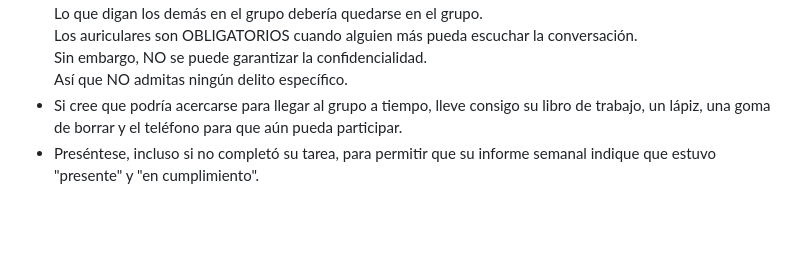
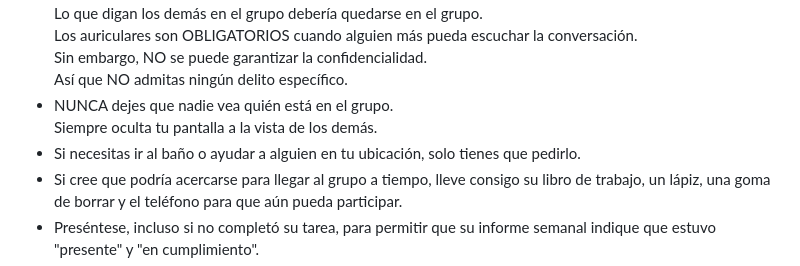
Before and after one commit to AngerSolutions/angersolutions.github.io, a Markdown page: rules/readme.es.md, the part around the change. GitHub-like rendering; blank space fills up the shorter version.

```diff
--- a/rules/readme.es.md
+++ b/rules/readme.es.md
@@ -69,6 +69,9 @@ _¡Todas las normas pueden cambiar sin previo aviso! (Así que revísalos semana
   Los auriculares son OBLIGATORIOS cuando alguien más pueda escuchar la conversación.
   Sin embargo, NO se puede garantizar la confidencialidad.
   Así que NO admitas ningún delito específico.
+* NUNCA dejes que nadie vea quién está en el grupo.
+  Siempre oculta tu pantalla a la vista de los demás.
+* Si necesitas ir al baño o ayudar a alguien en tu ubicación, solo tienes que pedirlo.
 * Si cree que podría acercarse para llegar al grupo a tiempo, lleve consigo su libro de trabajo, un lápiz, una goma de borrar y el teléfono para que aún pueda participar.
 * Preséntese, incluso si no completó su tarea, para permitir que su informe semanal indique que estuvo "presente" y "en cumplimiento".
 * Tu es anima a hacer preguntas aclaratorias y a ofrecer comentarios relevantes y apropiados sobre el tema que estamos tratando.
```
